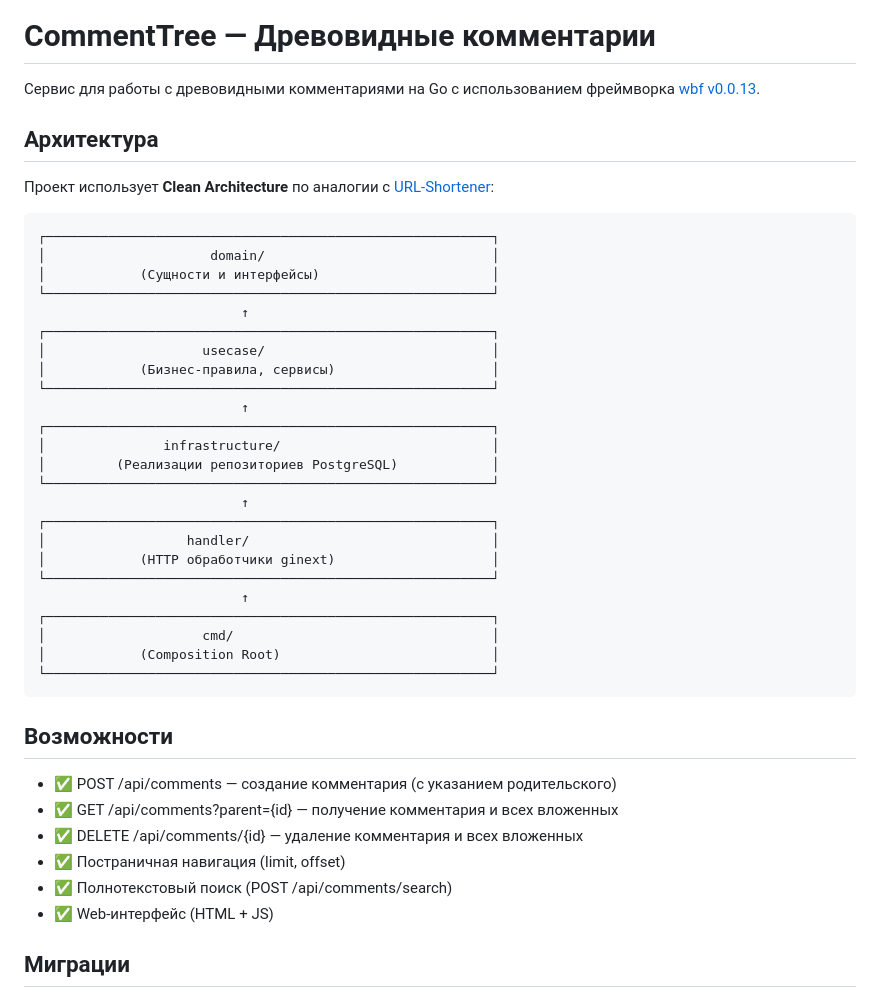
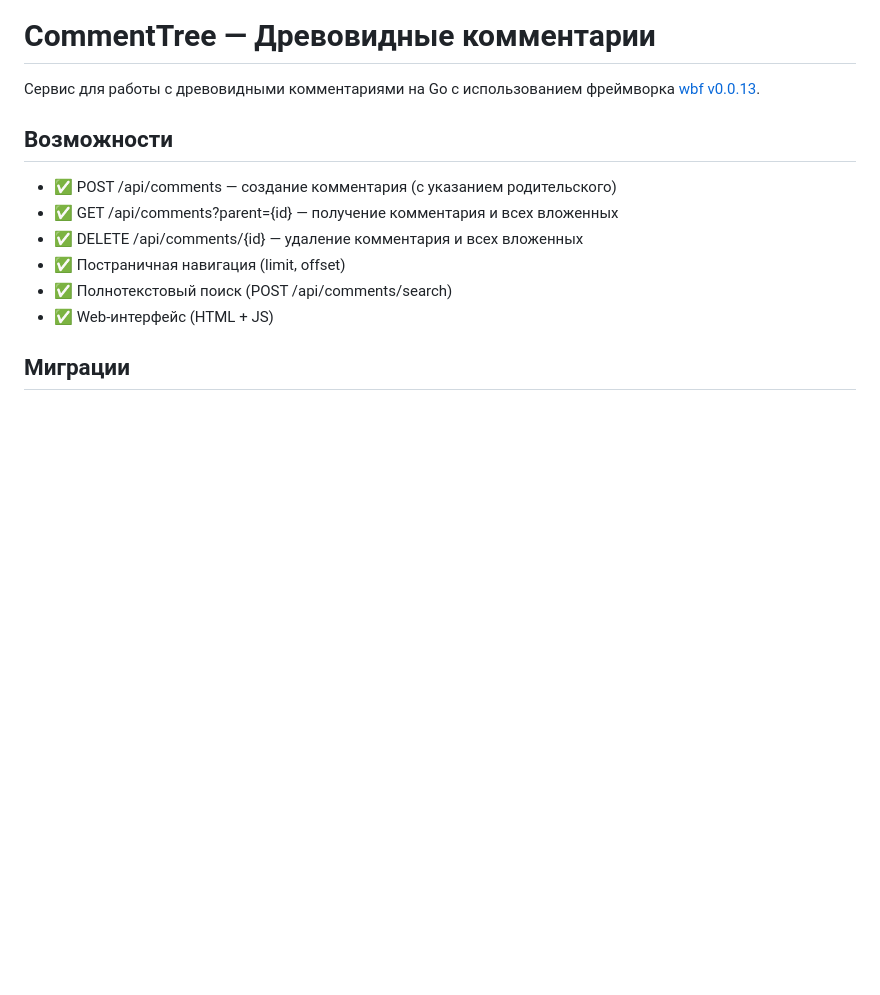
Before and after one commit to xGerfy/comment-tree, a Markdown page: README.md, the part around the change. Rendered like a GitHub page; blank space fills up the shorter version.

````diff
--- a/README.md
+++ b/README.md
@@ -1,37 +1,6 @@
 # CommentTree — Древовидные комментарии
 
 Сервис для работы с древовидными комментариями на Go с использованием фреймворка [wbf v0.0.13](https://github.com/wb-go/wbf).
-
-## Архитектура
-
-Проект использует **Clean Architecture** по аналогии с [URL-Shortener](https://github.com/xGerfy/URL-Shortener):
-
-```
-┌─────────────────────────────────────────────────────────┐
-│                     domain/                             │
-│            (Сущности и интерфейсы)                      │
-└─────────────────────────────────────────────────────────┘
-                          ↑
-┌─────────────────────────────────────────────────────────┐
-│                    usecase/                             │
-│            (Бизнес-правила, сервисы)                    │
-└─────────────────────────────────────────────────────────┘
-                          ↑
-┌─────────────────────────────────────────────────────────┐
-│               infrastructure/                           │
-│         (Реализации репозиториев PostgreSQL)            │
-└─────────────────────────────────────────────────────────┘
-                          ↑
-┌─────────────────────────────────────────────────────────┐
-│                  handler/                               │
-│            (HTTP обработчики ginext)                    │
-└─────────────────────────────────────────────────────────┘
-                          ↑
-┌─────────────────────────────────────────────────────────┐
-│                    cmd/                                 │
-│            (Composition Root)                           │
-└─────────────────────────────────────────────────────────┘
-```
 
 ## Возможности
 
````
